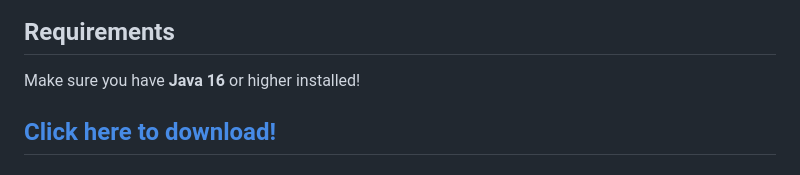
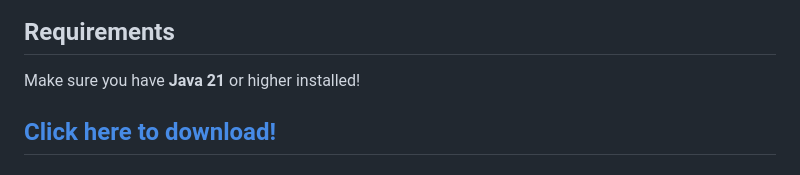
Before and after one commit to TechnicJelle/BlueMapGUI, a Markdown page: README.md, the part around the change. Drawn GitHub-style.

Commit message:
Bump Java version in readme

```diff
--- a/README.md
+++ b/README.md
@@ -16,7 +16,7 @@ don't have a server, or just want a more user-friendly experience.
 ![screenshot](.github/readme_assets/control_panel.png)
 
 ## Requirements
-Make sure you have **Java 16** or higher installed!
+Make sure you have **Java 21** or higher installed!
 
 ## [Click here to download!](../../releases/latest)
 
```
